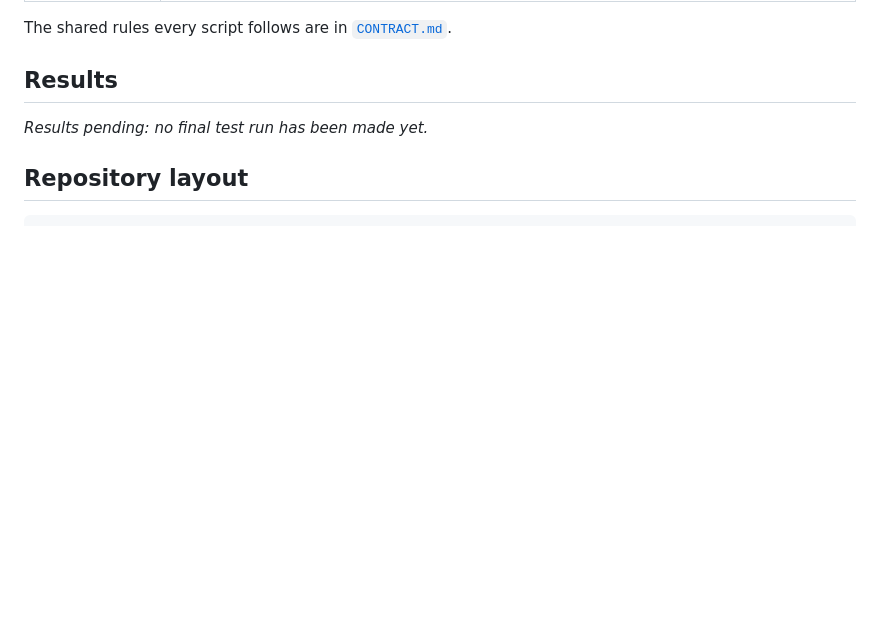
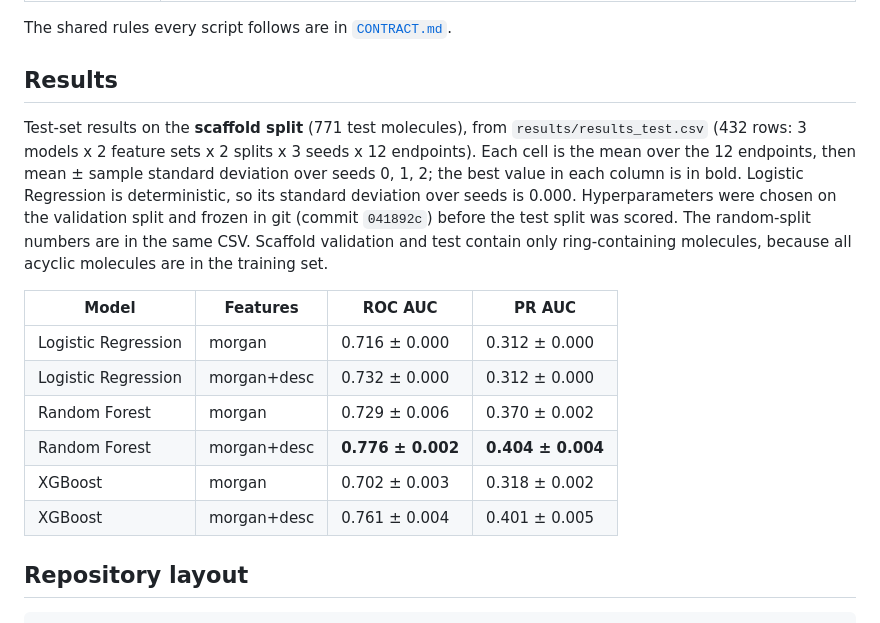
Before and after one commit to GabbyMymus/Molecular-Toxicity-Prediction, a Markdown page: tox21-phase1/README.md, the part around the change. Rendered like a GitHub page; blank space fills up the shorter version.

Commit message:
README: fill results table from results_test.csv
Scaffold split, mean +/- std over seeds 0-2, generated from the CSV.

Co-Authored-By: Claude Sonnet 5.5 <noreply@anthropic.com>

```diff
--- a/tox21-phase1/README.md
+++ b/tox21-phase1/README.md
@@ -89,10 +89,22 @@ The shared rules every script follows are in [`CONTRACT.md`](CONTRACT.md).
 
 ## Results
 
-<!-- RESULTS-TABLE-PLACEHOLDER: to be filled from results/results_test.csv after the final test run.
-     Do not add numbers by hand; generate this table from the CSV. -->
+Test-set results on the **scaffold split** (771 test molecules), from `results/results_test.csv` (432 rows:
+3 models x 2 feature sets x 2 splits x 3 seeds x 12 endpoints). Each cell is the mean over the 12 endpoints,
+then mean ± sample standard deviation over seeds 0, 1, 2; the best value in each column is in bold. Logistic
+Regression is deterministic, so its standard deviation over seeds is 0.000. Hyperparameters were chosen on the
+validation split and frozen in git (commit `041892c`) before the test split was scored. The random-split
+numbers are in the same CSV. Scaffold validation and test contain only ring-containing molecules, because all
+acyclic molecules are in the training set.
 
-_Results pending: no final test run has been made yet._
+| Model | Features | ROC AUC | PR AUC |
+|---|---|---|---|
+| Logistic Regression | morgan | 0.716 ± 0.000 | 0.312 ± 0.000 |
+| Logistic Regression | morgan+desc | 0.732 ± 0.000 | 0.312 ± 0.000 |
+| Random Forest | morgan | 0.729 ± 0.006 | 0.370 ± 0.002 |
+| Random Forest | morgan+desc | **0.776 ± 0.002** | **0.404 ± 0.004** |
+| XGBoost | morgan | 0.702 ± 0.003 | 0.318 ± 0.002 |
+| XGBoost | morgan+desc | 0.761 ± 0.004 | 0.401 ± 0.005 |
 
 ## Repository layout
 
```
